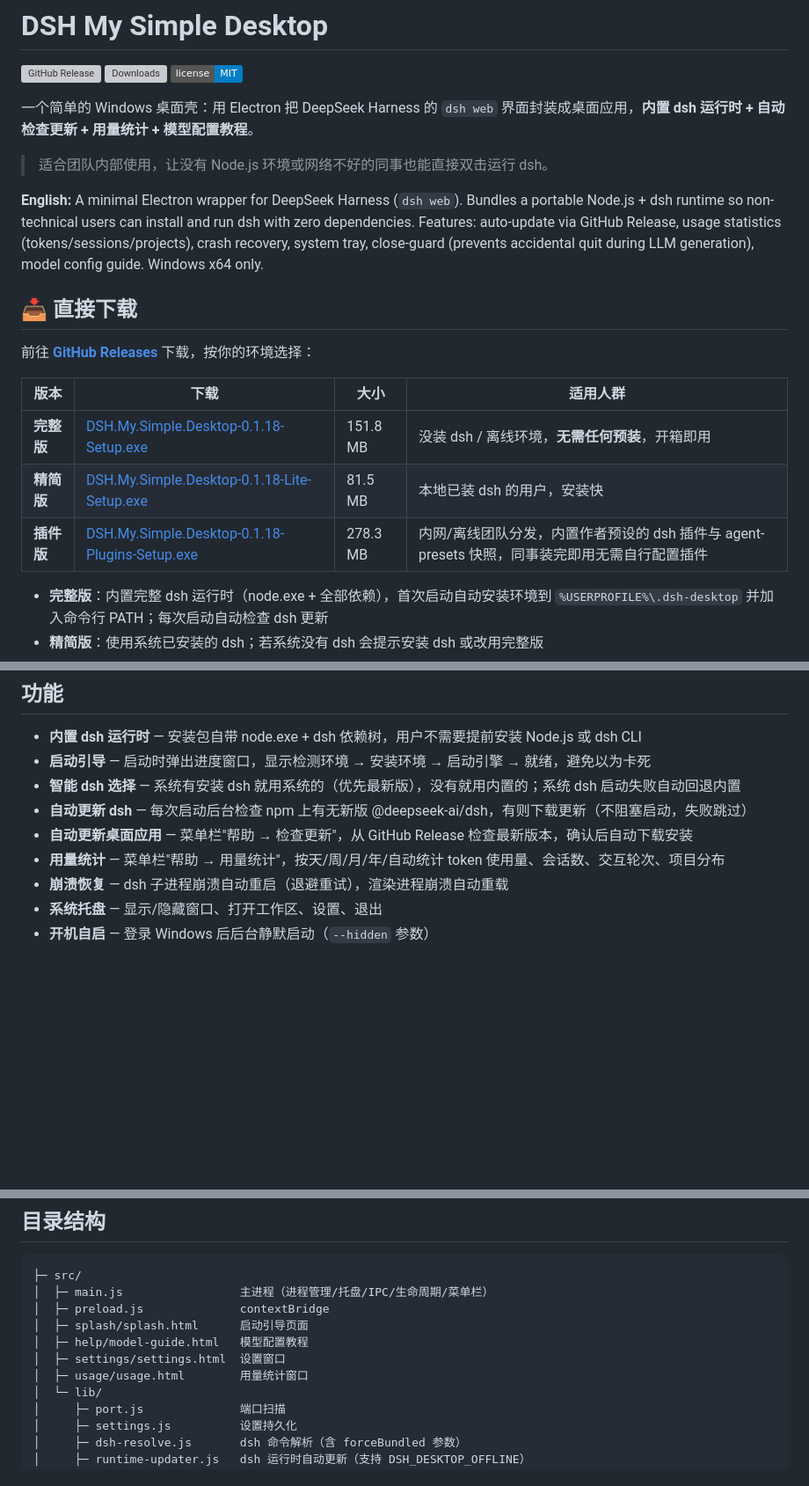
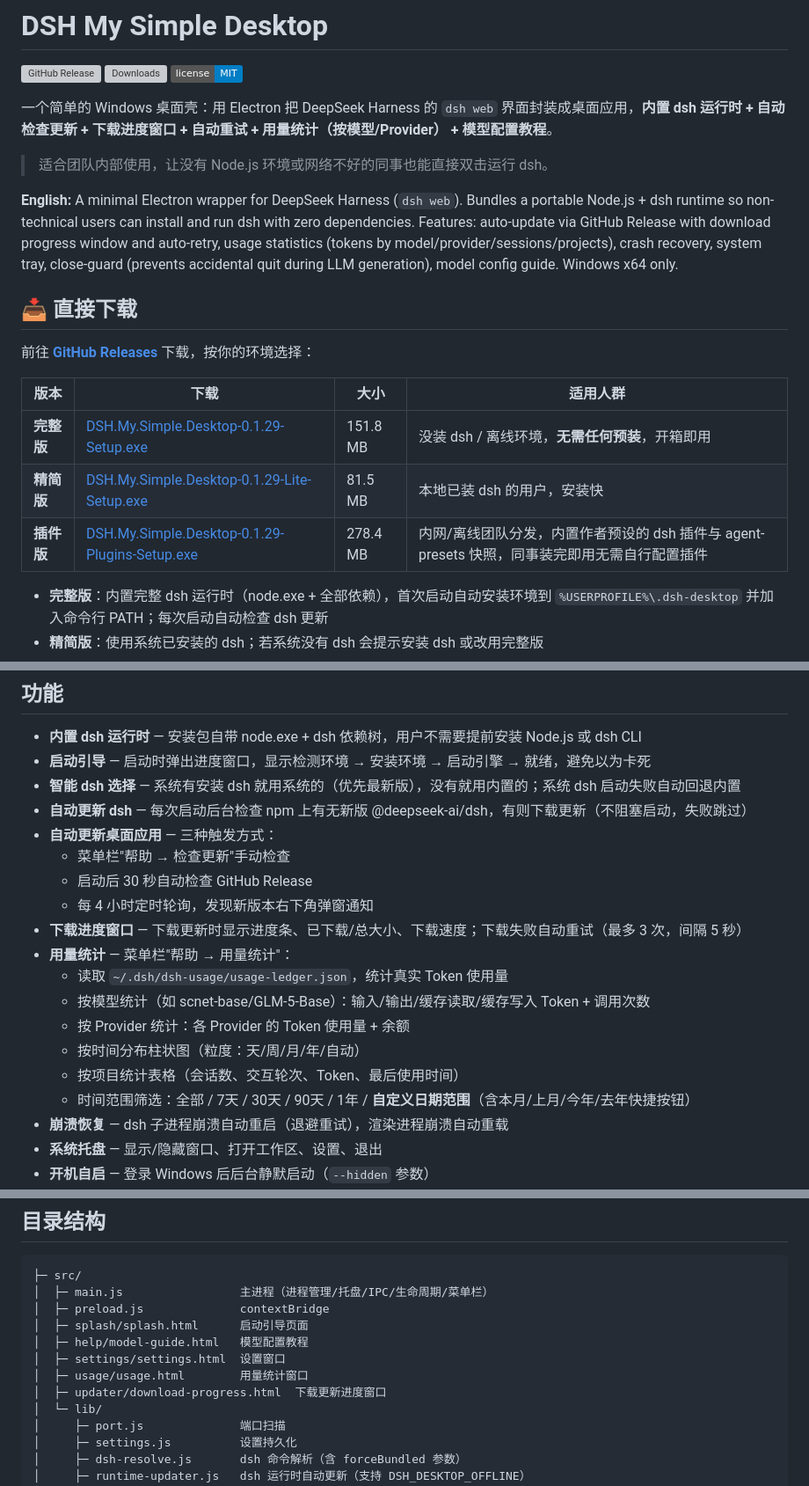
Before and after one commit to chenans/DSH-My-simple-desktop, a Markdown page: README.md, 3 parts joined by grey strips. Shown at 88% size. Rendered like a GitHub page; badges without logos; blank space fills up the shorter version; grey boxes are pictures that could not be loaded.

Commit message:
docs: 更新 README 到 v0.1.29
Co-authored-by: CodeFree <codefree@chinatelcom.cn>

```diff
--- a/README.md
+++ b/README.md
@@ -4,11 +4,11 @@
 [![Downloads](https://img.shields.io/github/downloads/chenans/DSH-My-simple-desktop/total)](https://github.com/chenans/DSH-My-simple-desktop/releases/latest)
 [![License](https://img.shields.io/badge/license-MIT-blue.svg)](LICENSE)
 
-一个简单的 Windows 桌面壳：用 Electron 把 DeepSeek Harness 的 `dsh web` 界面封装成桌面应用，**内置 dsh 运行时 + 自动检查更新 + 用量统计 + 模型配置教程**。
+一个简单的 Windows 桌面壳：用 Electron 把 DeepSeek Harness 的 `dsh web` 界面封装成桌面应用，**内置 dsh 运行时 + 自动检查更新 + 下载进度窗口 + 自动重试 + 用量统计（按模型/Provider） + 模型配置教程**。
 
 > 适合团队内部使用，让没有 Node.js 环境或网络不好的同事也能直接双击运行 dsh。
 
-**English:** A minimal Electron wrapper for DeepSeek Harness (`dsh web`). Bundles a portable Node.js + dsh runtime so non-technical users can install and run dsh with zero dependencies. Features: auto-update via GitHub Release, usage statistics (tokens/sessions/projects), crash recovery, system tray, close-guard (prevents accidental quit during LLM generation), model config guide. Windows x64 only.
+**English:** A minimal Electron wrapper for DeepSeek Harness (`dsh web`). Bundles a portable Node.js + dsh runtime so non-technical users can install and run dsh with zero dependencies. Features: auto-update via GitHub Release with download progress window and auto-retry, usage statistics (tokens by model/provider/sessions/projects), crash recovery, system tray, close-guard (prevents accidental quit during LLM generation), model config guide. Windows x64 only.
 
 ## 📥 直接下载
 
@@ -16,9 +16,9 @@
 
 | 版本 | 下载 | 大小 | 适用人群 |
 |------|------|------|---------|
-| **完整版** | [DSH.My.Simple.Desktop-0.1.18-Setup.exe](https://github.com/chenans/DSH-My-simple-desktop/releases/download/v0.1.18/DSH.My.Simple.Desktop-0.1.18-Setup.exe) | 151.8 MB | 没装 dsh / 离线环境，**无需任何预装**，开箱即用 |
-| **精简版** | [DSH.My.Simple.Desktop-0.1.18-Lite-Setup.exe](https://github.com/chenans/DSH-My-simple-desktop/releases/download/v0.1.18/DSH.My.Simple.Desktop-0.1.18-Lite-Setup.exe) | 81.5 MB | 本地已装 dsh 的用户，安装快 |
-| **插件版** | [DSH.My.Simple.Desktop-0.1.18-Plugins-Setup.exe](https://github.com/chenans/DSH-My-simple-desktop/releases/download/v0.1.18/DSH.My.Simple.Desktop-0.1.18-Plugins-Setup.exe) | 278.3 MB | 内网/离线团队分发，内置作者预设的 dsh 插件与 agent-presets 快照，同事装完即用无需自行配置插件 |
+| **完整版** | [DSH.My.Simple.Desktop-0.1.29-Setup.exe](https://github.com/chenans/DSH-My-simple-desktop/releases/download/v0.1.29/DSH.My.Simple.Desktop-0.1.29-Setup.exe) | 151.8 MB | 没装 dsh / 离线环境，**无需任何预装**，开箱即用 |
+| **精简版** | [DSH.My.Simple.Desktop-0.1.29-Lite-Setup.exe](https://github.com/chenans/DSH-My-simple-desktop/releases/download/v0.1.29/DSH.My.Simple.Desktop-0.1.29-Lite-Setup.exe) | 81.5 MB | 本地已装 dsh 的用户，安装快 |
+| **插件版** | [DSH.My.Simple.Desktop-0.1.29-Plugins-Setup.exe](https://github.com/chenans/DSH-My-simple-desktop/releases/download/v0.1.29/DSH.My.Simple.Desktop-0.1.29-Plugins-Setup.exe) | 278.4 MB | 内网/离线团队分发，内置作者预设的 dsh 插件与 agent-presets 快照，同事装完即用无需自行配置插件 |
 
 - **完整版**：内置完整 dsh 运行时（node.exe + 全部依赖），首次启动自动安装环境到 `%USERPROFILE%\.dsh-desktop` 并加入命令行 PATH；每次启动自动检查 dsh 更新
 - **精简版**：使用系统已安装的 dsh；若系统没有 dsh 会提示安装 dsh 或改用完整版
@@ -30,8 +30,18 @@
 - **启动引导** — 启动时弹出进度窗口，显示检测环境 → 安装环境 → 启动引擎 → 就绪，避免以为卡死
 - **智能 dsh 选择** — 系统有安装 dsh 就用系统的（优先最新版），没有就用内置的；系统 dsh 启动失败自动回退内置
 - **自动更新 dsh** — 每次启动后台检查 npm 上有无新版 @deepseek-ai/dsh，有则下载更新（不阻塞启动，失败跳过）
-- **自动更新桌面应用** — 菜单栏"帮助 → 检查更新"，从 GitHub Release 检查最新版本，确认后自动下载安装
-- **用量统计** — 菜单栏"帮助 → 用量统计"，按天/周/月/年/自动统计 token 使用量、会话数、交互轮次、项目分布
+- **自动更新桌面应用** — 三种触发方式：
+  - 菜单栏"帮助 → 检查更新"手动检查
+  - 启动后 30 秒自动检查 GitHub Release
+  - 每 4 小时定时轮询，发现新版本右下角弹窗通知
+- **下载进度窗口** — 下载更新时显示进度条、已下载/总大小、下载速度；下载失败自动重试（最多 3 次，间隔 5 秒）
+- **用量统计** — 菜单栏"帮助 → 用量统计"：
+  - 读取 `~/.dsh/dsh-usage/usage-ledger.json`，统计真实 Token 使用量
+  - 按模型统计（如 scnet-base/GLM-5-Base）：输入/输出/缓存读取/缓存写入 Token + 调用次数
+  - 按 Provider 统计：各 Provider 的 Token 使用量 + 余额
+  - 按时间分布柱状图（粒度：天/周/月/年/自动）
+  - 按项目统计表格（会话数、交互轮次、Token、最后使用时间）
+  - 时间范围筛选：全部 / 7天 / 30天 / 90天 / 1年 / **自定义日期范围**（含本月/上月/今年/去年快捷按钮）
 - **崩溃恢复** — dsh 子进程崩溃自动重启（退避重试），渲染进程崩溃自动重载
 - **系统托盘** — 显示/隐藏窗口、打开工作区、设置、退出
 - **开机自启** — 登录 Windows 后后台静默启动（`--hidden` 参数）
@@ -173,6 +183,7 @@ npm.cmd run dist:plugins    # 打包插件版 NSIS 安装包（含 dsh + 插件
 │  ├─ help/model-guide.html   模型配置教程
 │  ├─ settings/settings.html  设置窗口
 │  ├─ usage/usage.html        用量统计窗口
+│  ├─ updater/download-progress.html  下载更新进度窗口
 │  └─ lib/
 │     ├─ port.js              端口扫描
 │     ├─ settings.js          设置持久化
```
